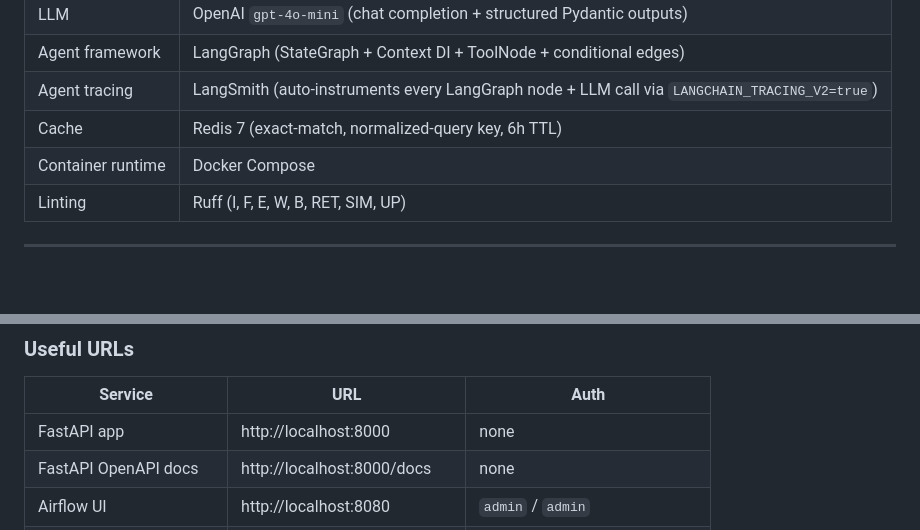
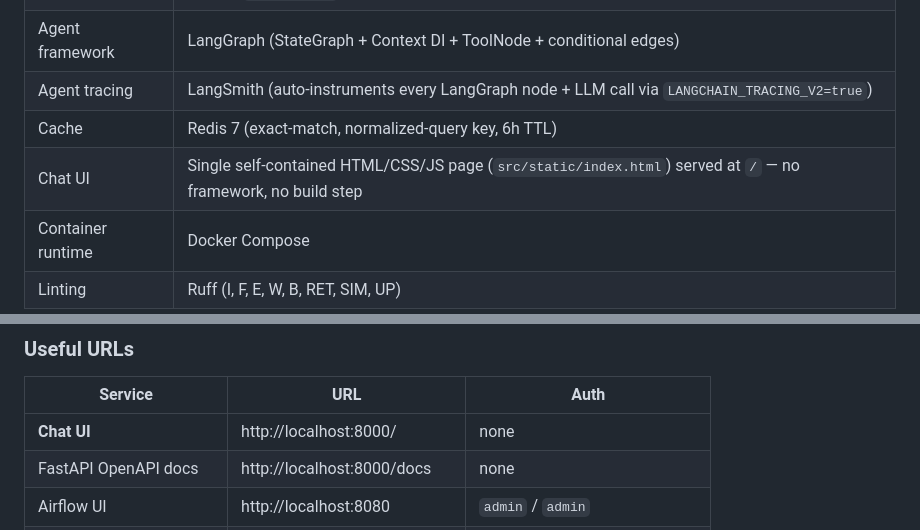
Before and after one commit to k-Rohit/Arxiv_Paper_Curator, a Markdown page: README.md, 2 parts joined by grey strips. Drawn GitHub-style; blank space fills up the shorter version.

```diff
--- a/README.md
+++ b/README.md
@@ -112,6 +113,7 @@ For the full picture (per-file imports/imported-by, mermaid graph, gotchas) see
 | Agent framework | LangGraph (StateGraph + Context DI + ToolNode + conditional edges) |
 | Agent tracing | LangSmith (auto-instruments every LangGraph node + LLM call via `LANGCHAIN_TRACING_V2=true`) |
 | Cache | Redis 7 (exact-match, normalized-query key, 6h TTL) |
+| Chat UI | Single self-contained HTML/CSS/JS page (`src/static/index.html`) served at `/` — no framework, no build step |
 | Container runtime | Docker Compose |
 | Linting | Ruff (I, F, E, W, B, RET, SIM, UP) |
 
@@ -198,7 +200,7 @@ The notebook exercises every service in order: fetch → parse → store → chu
 
 | Service | URL | Auth |
 |---|---|---|
-| FastAPI app | http://localhost:8000 | none |
+| **Chat UI** | http://localhost:8000/ | none |
 | FastAPI OpenAPI docs | http://localhost:8000/docs | none |
 | Airflow UI | http://localhost:8080 | `admin` / `admin` |
 | OpenSearch | http://localhost:9200 | none (security plugin disabled) |
```
Also changed, not shown: other parts of README.md (+6 -5 lines).
